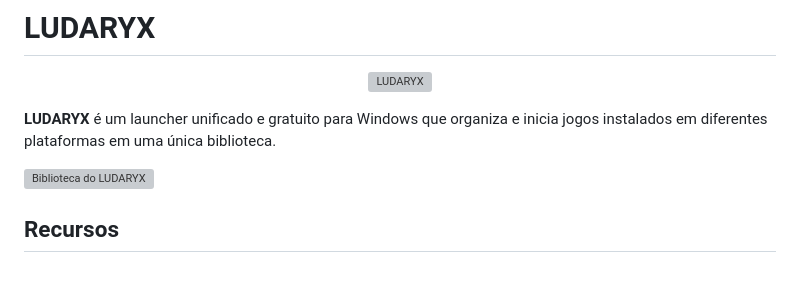
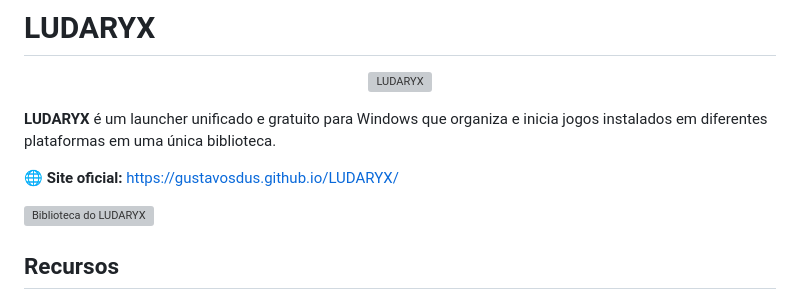
Before and after one commit to gustavosdus/LUDARYX, a Markdown page: README.md, the part around the change. Drawn GitHub-style; blank space fills up the shorter version; grey boxes are pictures that could not be loaded.

Commit message:
Link official LUDARYX website from README

```diff
--- a/README.md
+++ b/README.md
@@ -5,6 +5,8 @@
 </p>
 
 **LUDARYX** é um launcher unificado e gratuito para Windows que organiza e inicia jogos instalados em diferentes plataformas em uma única biblioteca.
+
+🌐 **Site oficial:** https://gustavosdus.github.io/LUDARYX/
 
 ![Biblioteca do LUDARYX](Docs/Screenshots/library.png)
 
```
